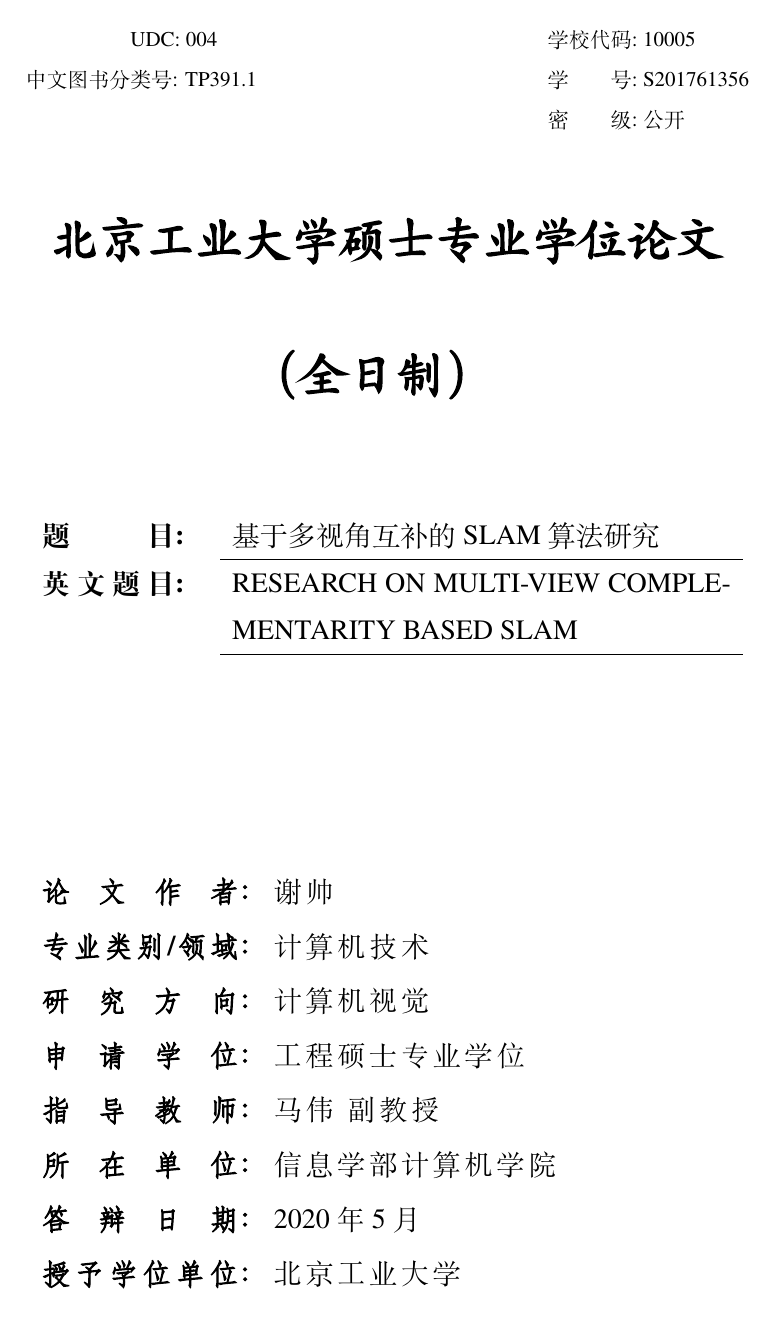
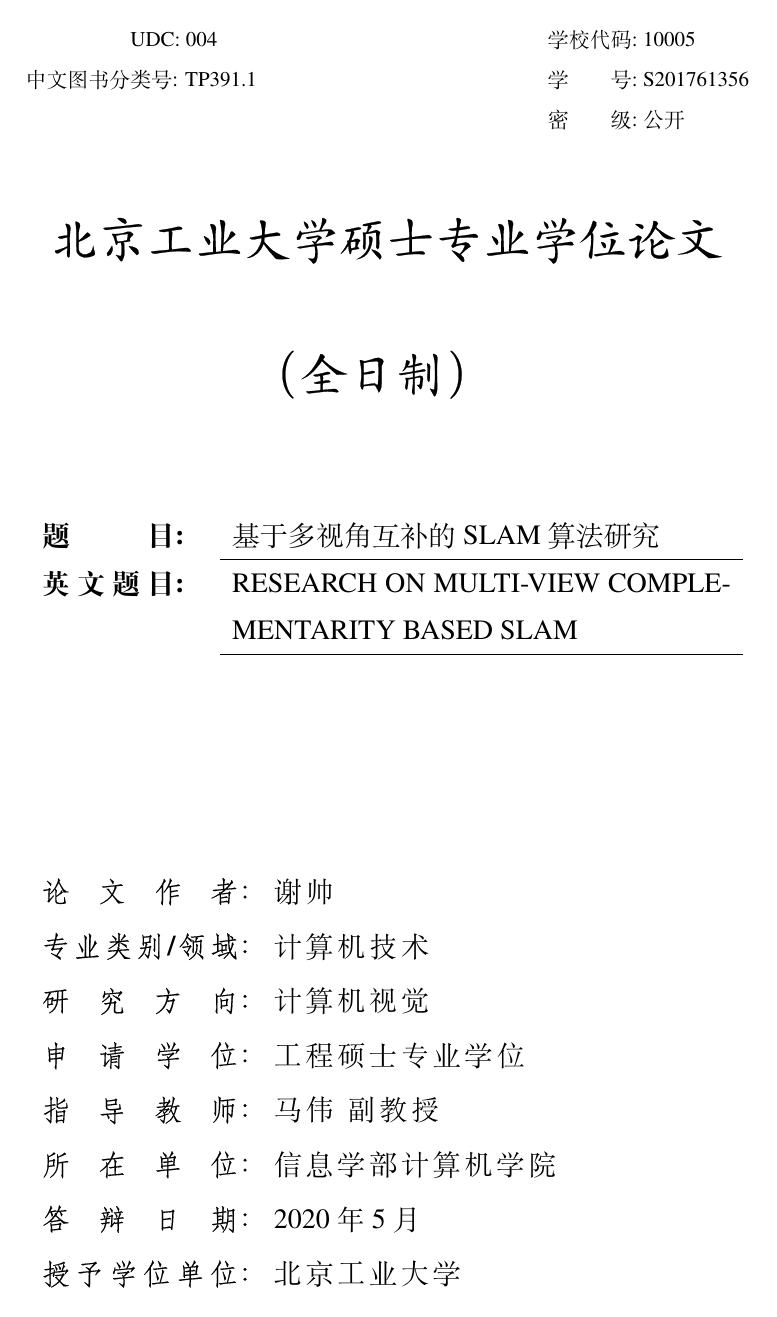
Before and after one commit to XieShuaiCn/BjutThesisTemplate, a LaTeX thesis (main.tex, which reads bjutthesis.cls): page 3 of 32. Compiled offline with XeLaTeX.

Commit message:
更新加粗命令：bf已经过时，AutoFakeBold可调系数。

```diff
--- a/bjutthesis.cls
+++ b/bjutthesis.cls
@@ -604,10 +604,10 @@
   \renewcommand{\baselinestretch}{0.8}
   \begin{tabular}{p{0.2\textwidth}lp{0.8\textwidth}}%{p{0.2\textwidth}lp{0.2\textwidth}c}
     %{p{0.6\columnwidth}lp{0.6\columnwidth}r}
-    \makebox[7em][s]{\wuhao\songti\bf 中文图书分类号:} &{\wuhao\songti\bf \thu@catalognumber} \\
-    \makebox[7em][s]{\wuhao\songti\bf   密\hspace{\fill}级:} &{\wuhao\songti\bf \thu@secretlevel}\\
-    \makebox[7em][s]{\wuhao\songti\bf \hspace{\fill}UDC:} &{\wuhao\songti\bf \thu@udc}\\
-    \makebox[7em][s]{\wuhao\songti\bf 学校代码:} &{\wuhao\songti\bf \thu@id}\\
+    \makebox[7em][s]{\wuhao\songti\bfseries 中文图书分类号:} &{\wuhao\songti\bfseries \thu@catalognumber} \\
+    \makebox[7em][s]{\wuhao\songti\bfseries   密\hspace{\fill}级:} &{\wuhao\songti\bfseries \thu@secretlevel}\\
+    \makebox[7em][s]{\wuhao\songti\bfseries \hspace{\fill}UDC:} &{\wuhao\songti\bfseries \thu@udc}\\
+    \makebox[7em][s]{\wuhao\songti\bfseries 学校代码:} &{\wuhao\songti\bfseries \thu@id}\\
   \end{tabular}
 \end{flushleft}
 
@@ -624,34 +624,34 @@
 \parbox[t][9cm][t]{\thu@xs@cover@width}{
       \renewcommand{\baselinestretch}{1.3}
       \begin{center}
-        % \yihao[1.2]{\xiaoyi\kaishu\bf \thu@ctitle}\par%
-        {\xiaoyi\chuhao\bf \thu@ccovertype}
+        % \yihao[1.2]{\xiaoyi\kaishu\bfseries \thu@ctitle}\par%
+        {\xiaoyi\chuhao\bfseries \thu@ccovertype}
         \vskip 0.5cm
 \ifthu@professional
-        {\xiaoyi\xiaoer\bf \MakeUppercase{\thu@ecovertype}}\\
+        {\xiaoyi\xiaoer\bfseries \MakeUppercase{\thu@ecovertype}}\\
 \else
-        {\xiaoyi\erhao\bf \MakeUppercase{\thu@ecovertype}}\\
+        {\xiaoyi\erhao\bfseries \MakeUppercase{\thu@ecovertype}}\\
 \fi
       \end{center}
 \begin{flushleft}
 \vskip 4cm
 \begin{tabular}%{p{0.2\textwidth}lp{0.2\textwidth}c}
 {p{0.3\columnwidth}p{0.6\columnwidth}l}
-\makebox[9em][s]{\sanhao\songti\bf   论\hspace{\fill}文\hspace{\fill}题\hspace{\fill}目:}  & {\sanhao\songti\bf \thu@ctitle}\\
+\makebox[9em][s]{\sanhao\songti\bfseries   论\hspace{\fill}文\hspace{\fill}题\hspace{\fill}目:}  & {\sanhao\songti\bfseries \thu@ctitle}\\
 &\\
 &\\
-\makebox[9em][s]{\sanhao\songti\bf   论\hspace{\fill}文\hspace{\fill}作\hspace{\fill}者:}  & {\sanhao\songti\bf \thu@cauthor}\\
+\makebox[9em][s]{\sanhao\songti\bfseries   论\hspace{\fill}文\hspace{\fill}作\hspace{\fill}者:}  & {\sanhao\songti\bfseries \thu@cauthor}\\
 &\\
 \ifthu@professional
-\makebox[9em][s]{\sanhao\songti\bf   专\hspace{\fill}业\hspace{\fill}类\hspace{\fill}别\hspace{\fill}/\hspace{\fill}领\hspace{\fill}域:}
+\makebox[9em][s]{\sanhao\songti\bfseries   专\hspace{\fill}业\hspace{\fill}类\hspace{\fill}别\hspace{\fill}/\hspace{\fill}领\hspace{\fill}域:}
 \else
-\makebox[9em][s]{\sanhao\songti\bf   学\hspace{\fill}科:}
+\makebox[9em][s]{\sanhao\songti\bfseries   学\hspace{\fill}科:}
 \fi
-& {\sanhao\songti\bf \thu@cdepartment}\\
+& {\sanhao\songti\bfseries \thu@cdepartment}\\
 &\\
-\makebox[9em][s]{\sanhao\songti\bf   指\hspace{\fill}导\hspace{\fill}教\hspace{\fill}师:}  & {\sanhao\songti\bf \thu@csupervisor}\\
+\makebox[9em][s]{\sanhao\songti\bfseries   指\hspace{\fill}导\hspace{\fill}教\hspace{\fill}师:}  & {\sanhao\songti\bfseries \thu@csupervisor}\\
 &\\
-\makebox[9em][s]{\sanhao\songti\bf  论\hspace{\fill}文\hspace{\fill}提\hspace{\fill}交\hspace{\fill}日\hspace{\fill}期:}  &{\sanhao\songti\bf \thu@cdate}\\
+\makebox[9em][s]{\sanhao\songti\bfseries  论\hspace{\fill}文\hspace{\fill}提\hspace{\fill}交\hspace{\fill}日\hspace{\fill}期:}  &{\sanhao\songti\bfseries \thu@cdate}\\
 \end{tabular}
 \end{flushleft}
 }
--- a/main.tex
+++ b/main.tex
@@ -6,7 +6,7 @@
 % type参数为学位类型，bachelor|master|doctor|postdoctor
 % 专硕使用参数professional,学硕去掉此参数。
 % 若无法编译加粗字体，添加参数AutoFakeBold；否则去掉参数。
-\documentclass[type=master,professional,AutoFakeBold]{bjutthesis}
+\documentclass[type=master,professional,AutoFakeBold=0.5]{bjutthesis}
 \usepackage{bjutthesis}
 
 % 定义所有的图片文件在 fig 子目录下
```
Also changed, not shown: thesis_format(北京工业大学研究生学位论文格式要求新).pdf (added).
